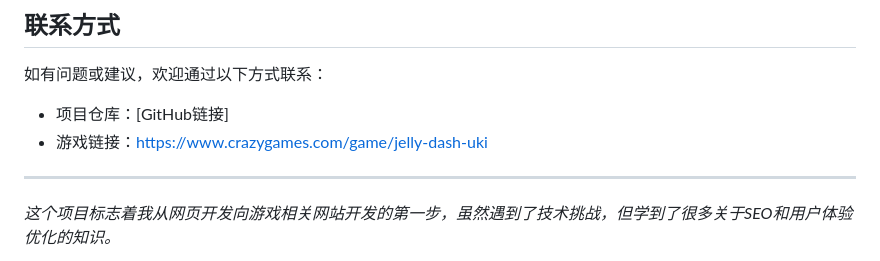
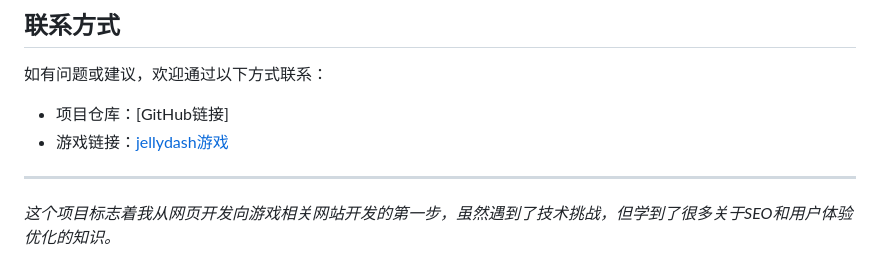
Before and after one commit to wutianlong220/001-jellydash, a Markdown page: README.md, the part around the change. Rendered like a GitHub page.

Commit message:
加入锚链接外链

```diff
--- a/README.md
+++ b/README.md
@@ -86,7 +86,7 @@ python3 -m http.server 8000
 如有问题或建议，欢迎通过以下方式联系：
 
 - 项目仓库：[GitHub链接]
-- 游戏链接：https://www.crazygames.com/game/jelly-dash-uki
+- 游戏链接：[jellydash游戏](https://jellydash.site)
 
 ---
 
```
